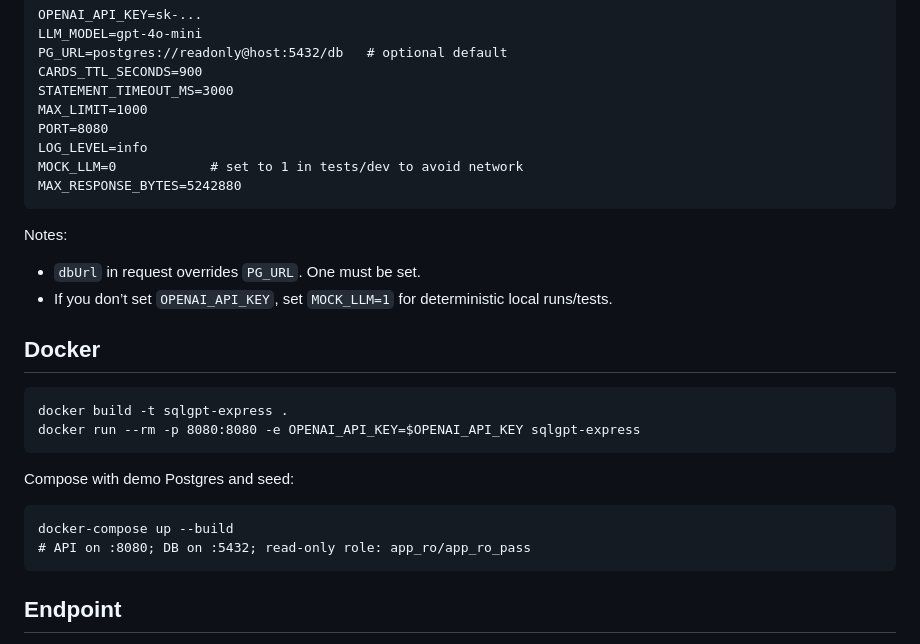
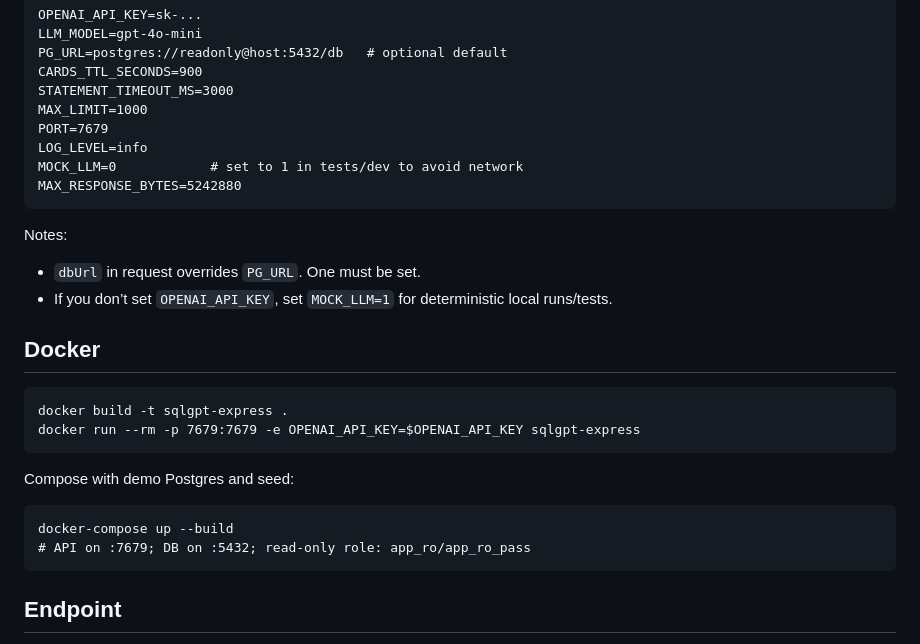
Before and after one commit to IgorSilvestre/searchy, a Markdown page: README.md, the part around the change. GitHub-like rendering.

````diff
--- a/README.md
+++ b/README.md
@@ -41,7 +41,7 @@ PG_URL=postgres://readonly@host:5432/db   # optional default
 CARDS_TTL_SECONDS=900
 STATEMENT_TIMEOUT_MS=3000
 MAX_LIMIT=1000
-PORT=8080
+PORT=7679
 LOG_LEVEL=info
 MOCK_LLM=0            # set to 1 in tests/dev to avoid network
 MAX_RESPONSE_BYTES=5242880
@@ -55,14 +55,14 @@ Notes:
 
 ```
 docker build -t sqlgpt-express .
-docker run --rm -p 8080:8080 -e OPENAI_API_KEY=$OPENAI_API_KEY sqlgpt-express
+docker run --rm -p 7679:7679 -e OPENAI_API_KEY=$OPENAI_API_KEY sqlgpt-express
 ```
 
 Compose with demo Postgres and seed:
 
 ```
 docker-compose up --build
-# API on :8080; DB on :5432; read-only role: app_ro/app_ro_pass
+# API on :7679; DB on :5432; read-only role: app_ro/app_ro_pass
 ```
 
 ## Endpoint
````
